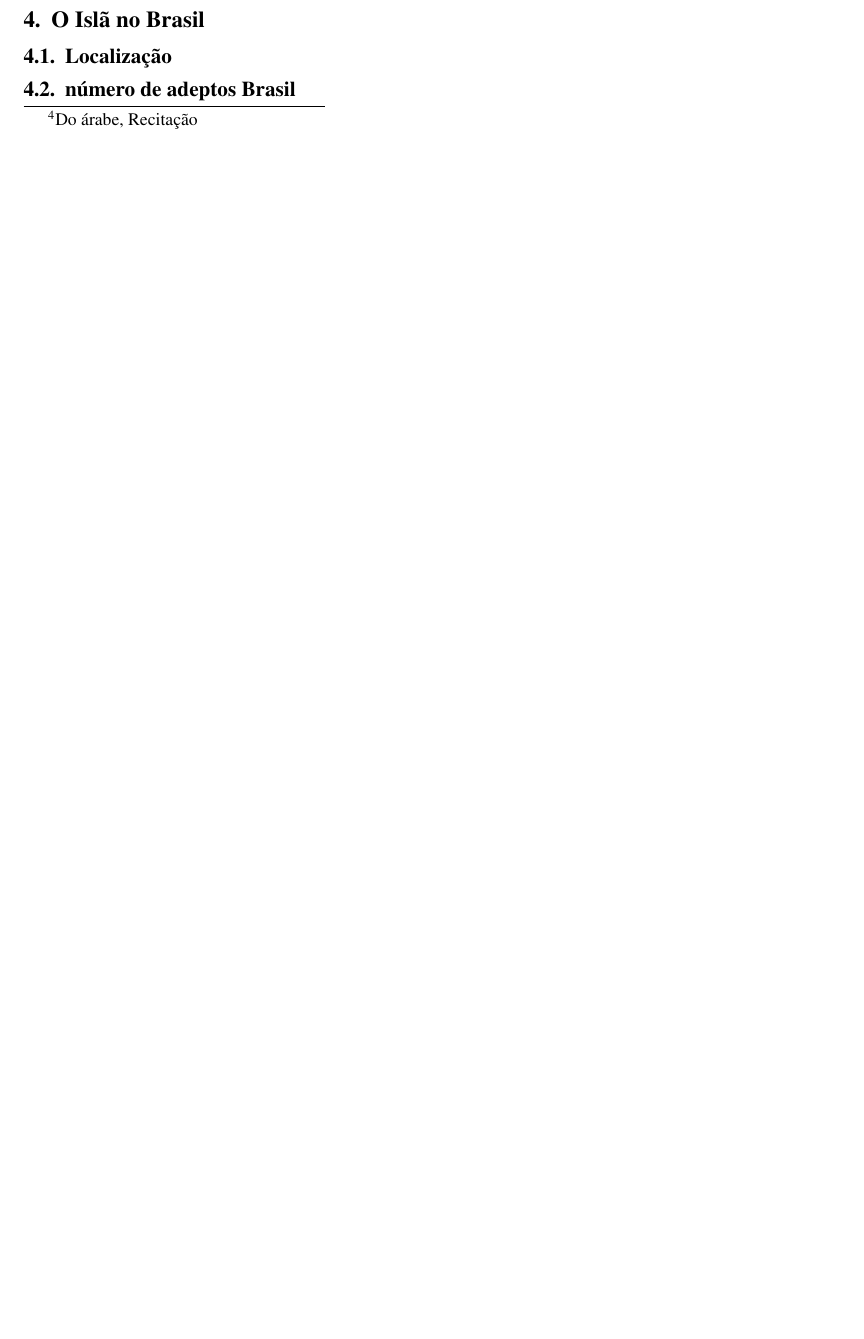
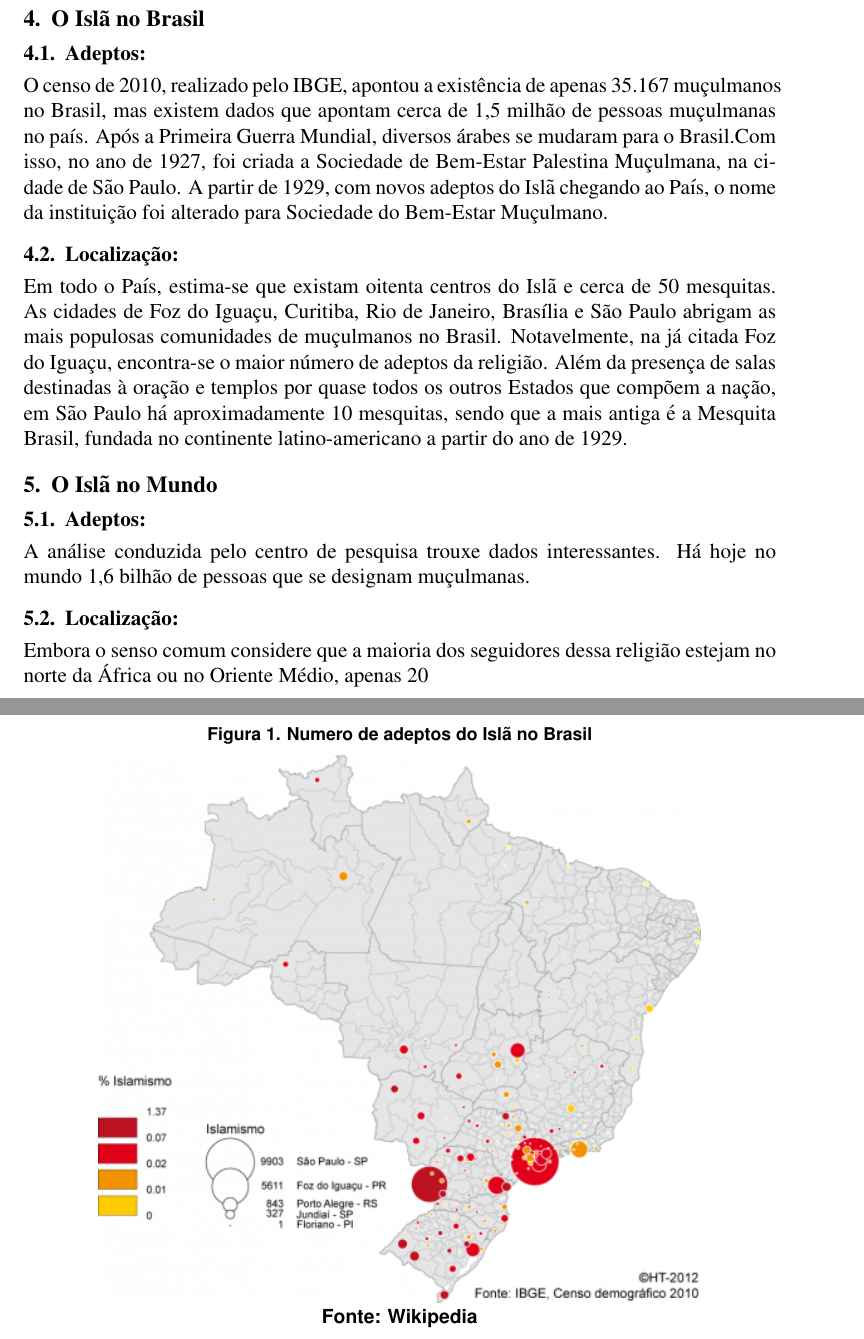
Before and after one commit to iyanlucasd/TRABALHO_CC_ISL-, a LaTeX document (trabalho.tex): part of page 2 of 2 before the commit and two parts of pages 3 and 4 of 4 after it, the two joined at a grey line, cut so that both start at the same text, the shorter picture padded with empty space. Compiled offline with pdfLaTeX.

Commit message:
missing trindade and camila

```diff
--- a/trabalho.tex
+++ b/trabalho.tex
@@ -69,7 +91,29 @@ Os muçulmanos não seguem apenas as leis do Alcorão, eles também seguem os ex
 \section{O Islã no Brasil}
-\subsection{Localização}
-\subsection{número de adeptos Brasil}
+\subsection{Adeptos:}
+O censo de 2010, realizado pelo IBGE, apontou a existência de apenas 35.167 muçulmanos no Brasil, mas existem dados que apontam cerca de 1,5 milhão de pessoas muçulmanas no país.
+Após a Primeira Guerra Mundial, diversos árabes se mudaram para o Brasil.Com isso, no ano de 1927, foi criada a Sociedade de Bem-Estar Palestina Muçulmana, na cidade de São Paulo. A partir de 1929, com novos adeptos do Islã chegando ao País, o nome da instituição foi alterado para Sociedade do Bem-Estar Muçulmano.
 
+\begin{figure}[ht]
+    % Alterar espaçamentos antes e depois do caption
+    \setlength{\abovecaptionskip}{5pt}
+    \setlength{\belowcaptionskip}{0pt}
+    % Caption
+    \caption[Numero de adeptos do Islã no Brasil]
+        {Numero de adeptos do Islã no Brasil}
+    \centering
+    \includegraphics[width=.80\textwidth]{brasil_isla.png}
+    % Caption centralizada
+    \captionsetup[grafico]{justification=centering}
+    % Fonte
+    \captionfont{\small{\textbf{\\Fonte: Wikipedia}}}
+    \end{figure}
 
+\subsection{Localização:}
+ Em todo o País, estima-se que existam oitenta centros do Islã e cerca de 50 mesquitas. As cidades de Foz do Iguaçu, Curitiba, Rio de Janeiro, Brasília e São Paulo abrigam as mais populosas comunidades de muçulmanos no Brasil. Notavelmente, na já citada Foz do Iguaçu, encontra-se o maior número de adeptos da religião. Além da presença de salas destinadas à oração e templos por quase todos os outros Estados que compõem a nação, em São Paulo há aproximadamente 10 mesquitas, sendo que a mais antiga é a Mesquita Brasil, fundada no continente latino-americano a partir do ano de 1929.
 
+\section{O Islã no Mundo}
+ \subsection{Adeptos:}
+ A análise conduzida pelo centro de pesquisa trouxe dados interessantes. Há hoje no mundo 1,6 bilhão de pessoas que se designam muçulmanas.
+ \subsection{Localização:}
+ Embora o senso comum considere que a maioria dos seguidores dessa religião estejam no norte da África ou no Oriente Médio, apenas 20% deles encontram-se nesses lugares. A maioria dos muçulmanos (62%) está na região Ásia-Pacífico. O maior país muçulmano é a Indonésia. Pelo menos nos dias atuais: em 2050, calcula o estudo, o país com a maior comunidade islâmica do mundo será a Índia, que hoje tem como maior grupo religioso o hindu.
 
@@ -75,0 +125 @@ Os muçulmanos não seguem apenas as leis do Alcorão, eles também seguem os ex
+    \caption[Numero de adeptos do Islã no Mundo]
```
Also changed, not shown: brasil_isla.png (added), mundo_isla.png (added), trabalho.pdf, trabalho.tex (35 more changed lines), 5 other files.
